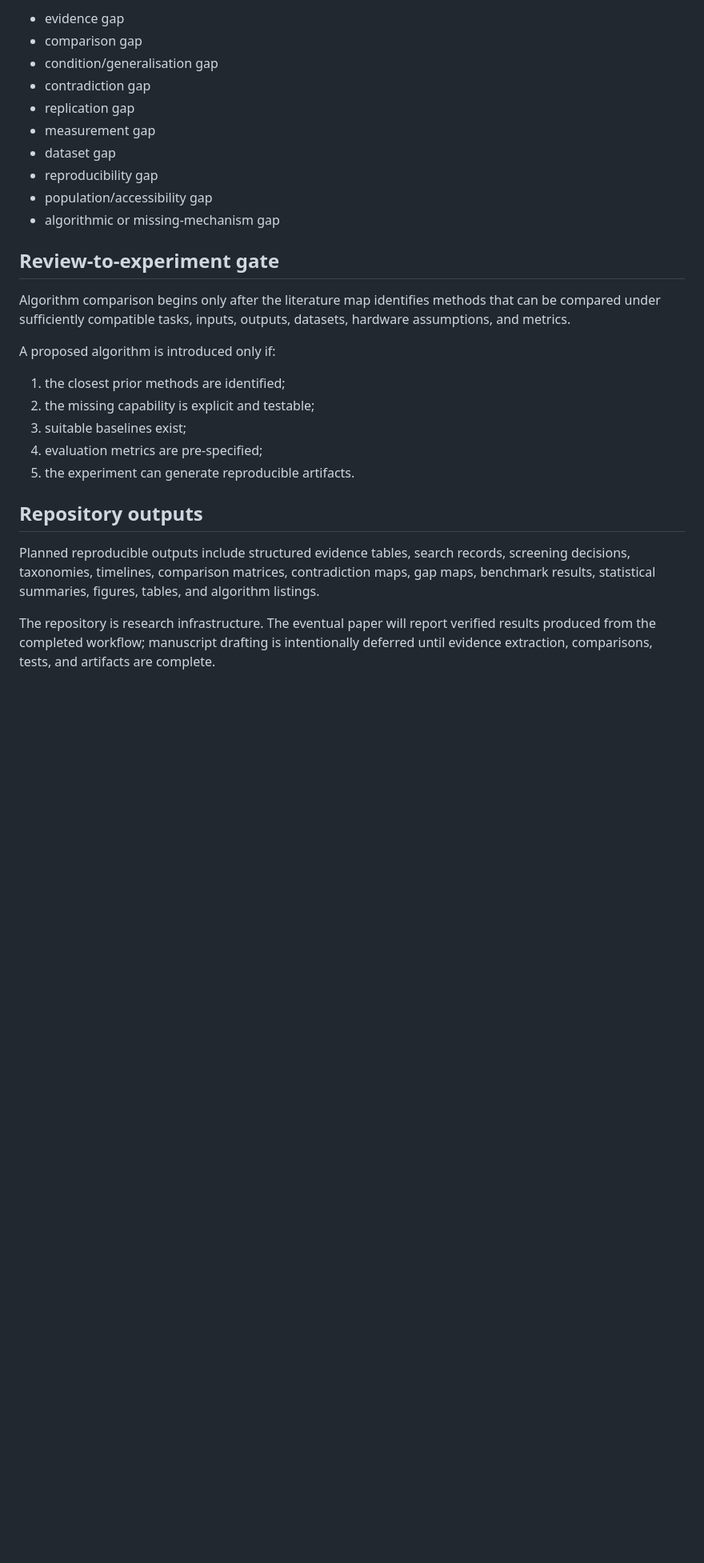
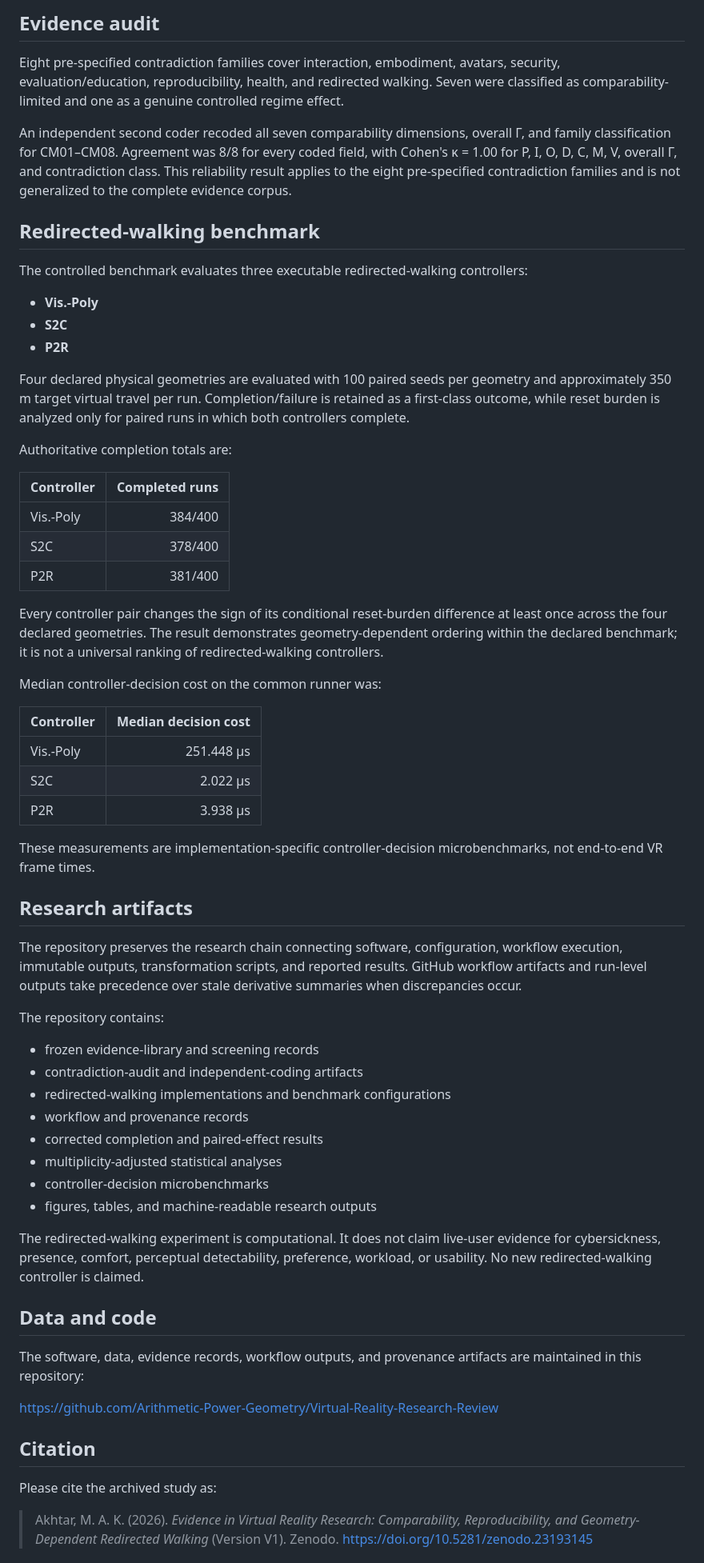
Before and after one commit to Arithmetic-Power-Geometry/Virtual-Reality-Research-Review, a Markdown page: README.md, the part around one of its changes. Shown at 80% size. GitHub-like rendering; blank space fills up the shorter version.

```diff
--- a/README.md
+++ b/README.md
@@ -67,28 +39,66 @@ A candidate gap must be supported by evidence and is classified as one or more o
 
-- evidence gap
-- comparison gap
-- condition/generalisation gap
-- contradiction gap
-- replication gap
-- measurement gap
-- dataset gap
-- reproducibility gap
-- population/accessibility gap
-- algorithmic or missing-mechanism gap
+## Evidence audit
 
-## Review-to-experiment gate
+Eight pre-specified contradiction families cover interaction, embodiment, avatars, security, evaluation/education, reproducibility, health, and redirected walking. Seven were classified as comparability-limited and one as a genuine controlled regime effect.
 
-Algorithm comparison begins only after the literature map identifies methods that can be compared under sufficiently compatible tasks, inputs, outputs, datasets, hardware assumptions, and metrics.
+An independent second coder recoded all seven comparability dimensions, overall Γ, and family classification for CM01–CM08. Agreement was 8/8 for every coded field, with Cohen's κ = 1.00 for P, I, O, D, C, M, V, overall Γ, and contradiction class. This reliability result applies to the eight pre-specified contradiction families and is not generalized to the complete evidence corpus.
 
-A proposed algorithm is introduced only if:
-1. the closest prior methods are identified;
-2. the missing capability is explicit and testable;
-3. suitable baselines exist;
-4. evaluation metrics are pre-specified;
-5. the experiment can generate reproducible artifacts.
+## Redirected-walking benchmark
 
-## Repository outputs
+The controlled benchmark evaluates three executable redirected-walking controllers:
 
-Planned reproducible outputs include structured evidence tables, search records, screening decisions, taxonomies, timelines, comparison matrices, contradiction maps, gap maps, benchmark results, statistical summaries, figures, tables, and algorithm listings.
+- **Vis.-Poly**
+- **S2C**
+- **P2R**
 
-The repository is research infrastructure. The eventual paper will report verified results produced from the completed workflow; manuscript drafting is intentionally deferred until evidence extraction, comparisons, tests, and artifacts are complete.
+Four declared physical geometries are evaluated with 100 paired seeds per geometry and approximately 350 m target virtual travel per run. Completion/failure is retained as a first-class outcome, while reset burden is analyzed only for paired runs in which both controllers complete.
+
+Authoritative completion totals are:
+
+| Controller | Completed runs |
+| --- | ---: |
+| Vis.-Poly | 384/400 |
+| S2C | 378/400 |
+| P2R | 381/400 |
+
+Every controller pair changes the sign of its conditional reset-burden difference at least once across the four declared geometries. The result demonstrates geometry-dependent ordering within the declared benchmark; it is not a universal ranking of redirected-walking controllers.
+
+Median controller-decision cost on the common runner was:
+
+| Controller | Median decision cost |
+| --- | ---: |
+| Vis.-Poly | 251.448 μs |
+| S2C | 2.022 μs |
+| P2R | 3.938 μs |
+
+These measurements are implementation-specific controller-decision microbenchmarks, not end-to-end VR frame times.
+
+## Research artifacts
+
+The repository preserves the research chain connecting software, configuration, workflow execution, immutable outputs, transformation scripts, and reported results. GitHub workflow artifacts and run-level outputs take precedence over stale derivative summaries when discrepancies occur.
+
+The repository contains:
+
+- frozen evidence-library and screening records
+- contradiction-audit and independent-coding artifacts
+- redirected-walking implementations and benchmark configurations
+- workflow and provenance records
+- corrected completion and paired-effect results
+- multiplicity-adjusted statistical analyses
+- controller-decision microbenchmarks
+- figures, tables, and machine-readable research outputs
+
+The redirected-walking experiment is computational. It does not claim live-user evidence for cybersickness, presence, comfort, perceptual detectability, preference, workload, or usability. No new redirected-walking controller is claimed.
+
+## Data and code
+
+The software, data, evidence records, workflow outputs, and provenance artifacts are maintained in this repository:
+
+https://github.com/Arithmetic-Power-Geometry/Virtual-Reality-Research-Review
+
+## Citation
+
+Please cite the archived study as:
+
+> Akhtar, M. A. K. (2026). *Evidence in Virtual Reality Research: Comparability, Reproducibility, and Geometry-Dependent Redirected Walking* (Version V1). Zenodo. https://doi.org/10.5281/zenodo.23193145
+
```
Also changed, not shown: other parts of README.md (+46 -53 lines).
